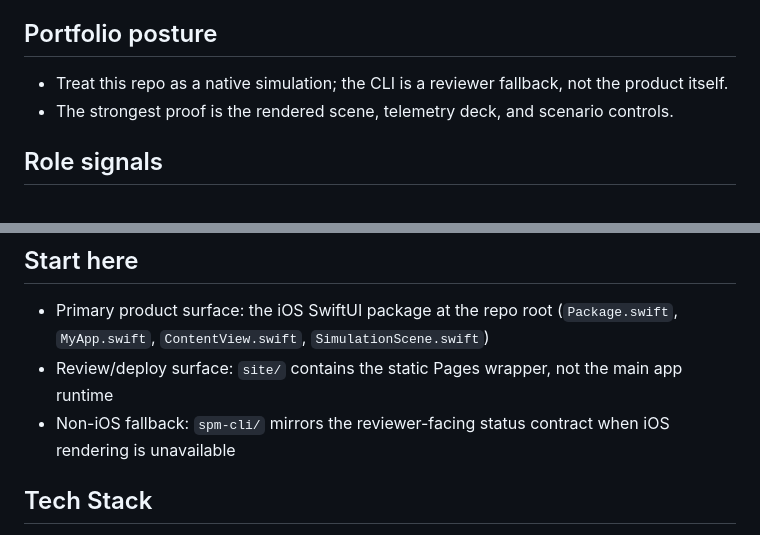
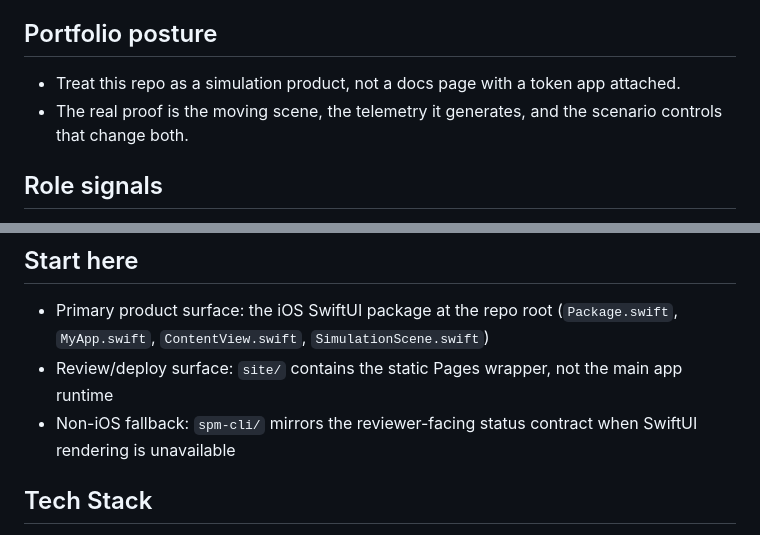
Before and after one commit to KIM3310/ecotide, a Markdown page: README.md, 2 parts joined by grey strips. Rendered like a GitHub page.

Commit message:
docs: make simulation story less templated

```diff
--- a/README.md
+++ b/README.md
@@ -3,8 +3,8 @@
 EcoTide is an iOS SwiftUI simulation app (Swift Package based) with motion-driven gravity interaction, a live telemetry overlay, and a reviewer-facing simulation review pack.
 
 ## Portfolio posture
-- Treat this repo as a native simulation; the CLI is a reviewer fallback, not the product itself.
-- The strongest proof is the rendered scene, telemetry deck, and scenario controls.
+- Treat this repo as a simulation product, not a docs page with a token app attached.
+- The real proof is the moving scene, the telemetry it generates, and the scenario controls that change both.
 
 ## Role signals
 - **AI / systems engineer:** simulation telemetry, fallback posture, and reviewer CLI surfaces are all kept explicit.
@@ -14,7 +14,7 @@ EcoTide is an iOS SwiftUI simulation app (Swift Package based) with motion-drive
 ## Start here
 - Primary product surface: the iOS SwiftUI package at the repo root (`Package.swift`, `MyApp.swift`, `ContentView.swift`, `SimulationScene.swift`)
 - Review/deploy surface: `site/` contains the static Pages wrapper, not the main app runtime
-- Non-iOS fallback: `spm-cli/` mirrors the reviewer-facing status contract when iOS rendering is unavailable
+- Non-iOS fallback: `spm-cli/` mirrors the reviewer-facing status contract when SwiftUI rendering is unavailable
 
 ## Tech Stack
 - Swift 5.6+
```
